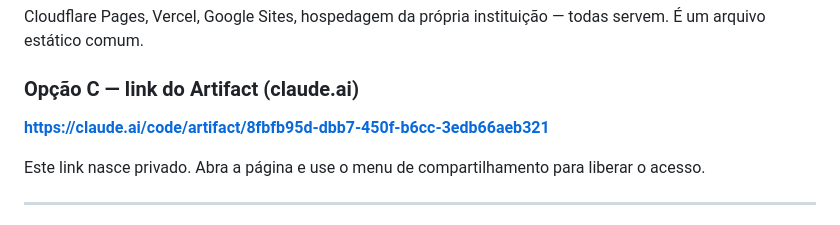
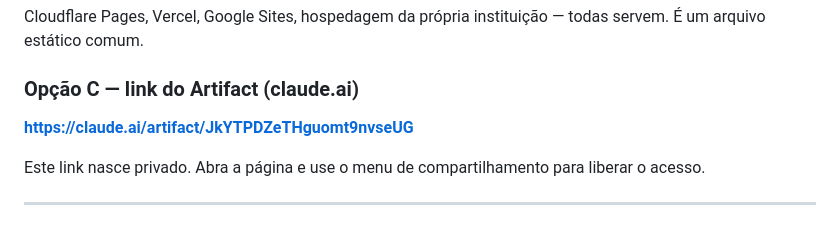
Before and after one commit to luizlampert1-wq/simuladoenadeepunisinos, a Markdown page: README.md, the part around the change. Drawn GitHub-style.

Commit message:
README: novo endereço do Artifact
A plataforma migrou o formato da URL na republicação. O GitHub Pages
não mudou.

Co-Authored-By: Claude Opus 5 <noreply@anthropic.com>

```diff
--- a/README.md
+++ b/README.md
@@ -131,7 +131,7 @@ Cloudflare Pages, Vercel, Google Sites, hospedagem da própria instituição —
 
 ### Opção C — link do Artifact (claude.ai)
 
-**https://claude.ai/code/artifact/8fbfb95d-dbb7-450f-b6cc-3edb66aeb321**
+**https://claude.ai/artifact/JkYTPDZeTHguomt9nvseUG**
 
 Este link nasce privado. Abra a página e use o menu de compartilhamento para liberar o acesso.
 
```
